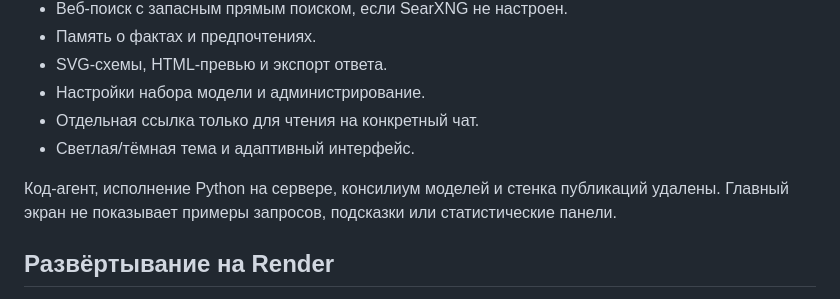
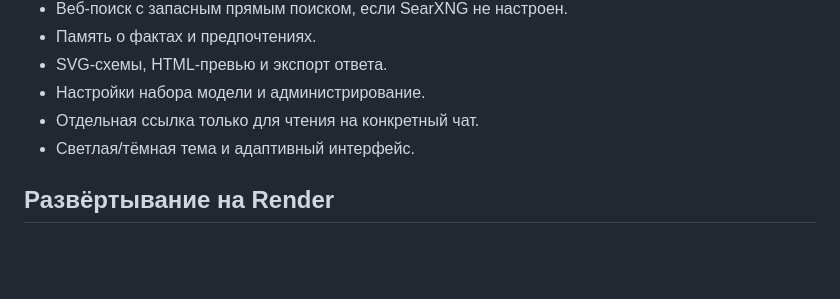
Before and after one commit to vwxcc/deepseekw, a Markdown page: README.md, the part around the change. Rendered like a GitHub page; blank space fills up the shorter version.

Commit message:
Finish ai-ch rebrand without changing UI styling

```diff
--- a/README.md
+++ b/README.md
@@ -13,8 +13,6 @@
 - Настройки набора модели и администрирование.
 - Отдельная ссылка только для чтения на конкретный чат.
 - Светлая/тёмная тема и адаптивный интерфейс.
-
-Код-агент, исполнение Python на сервере, консилиум моделей и стенка публикаций удалены. Главный экран не показывает примеры запросов, подсказки или статистические панели.
 
 ## Развёртывание на Render
 
```
